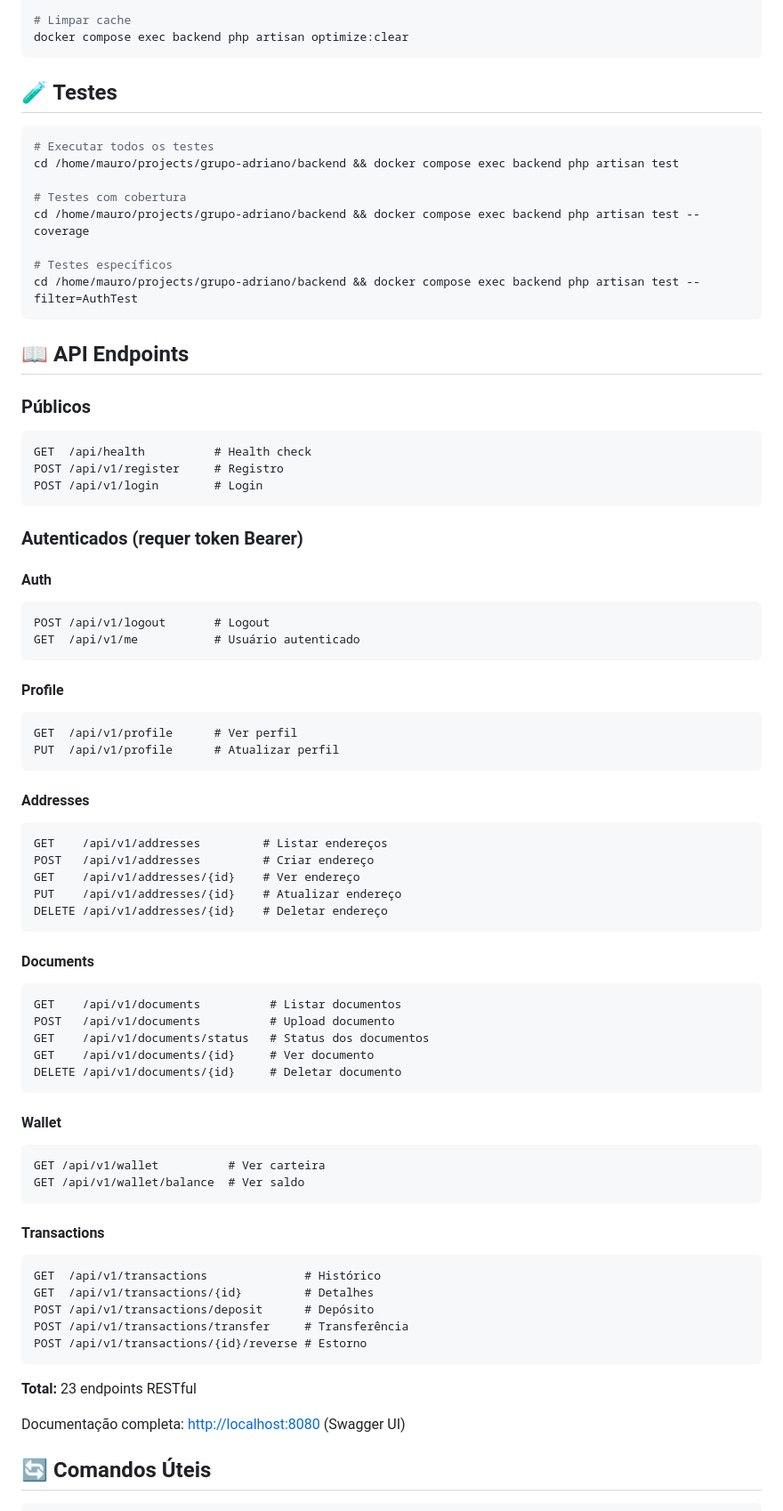
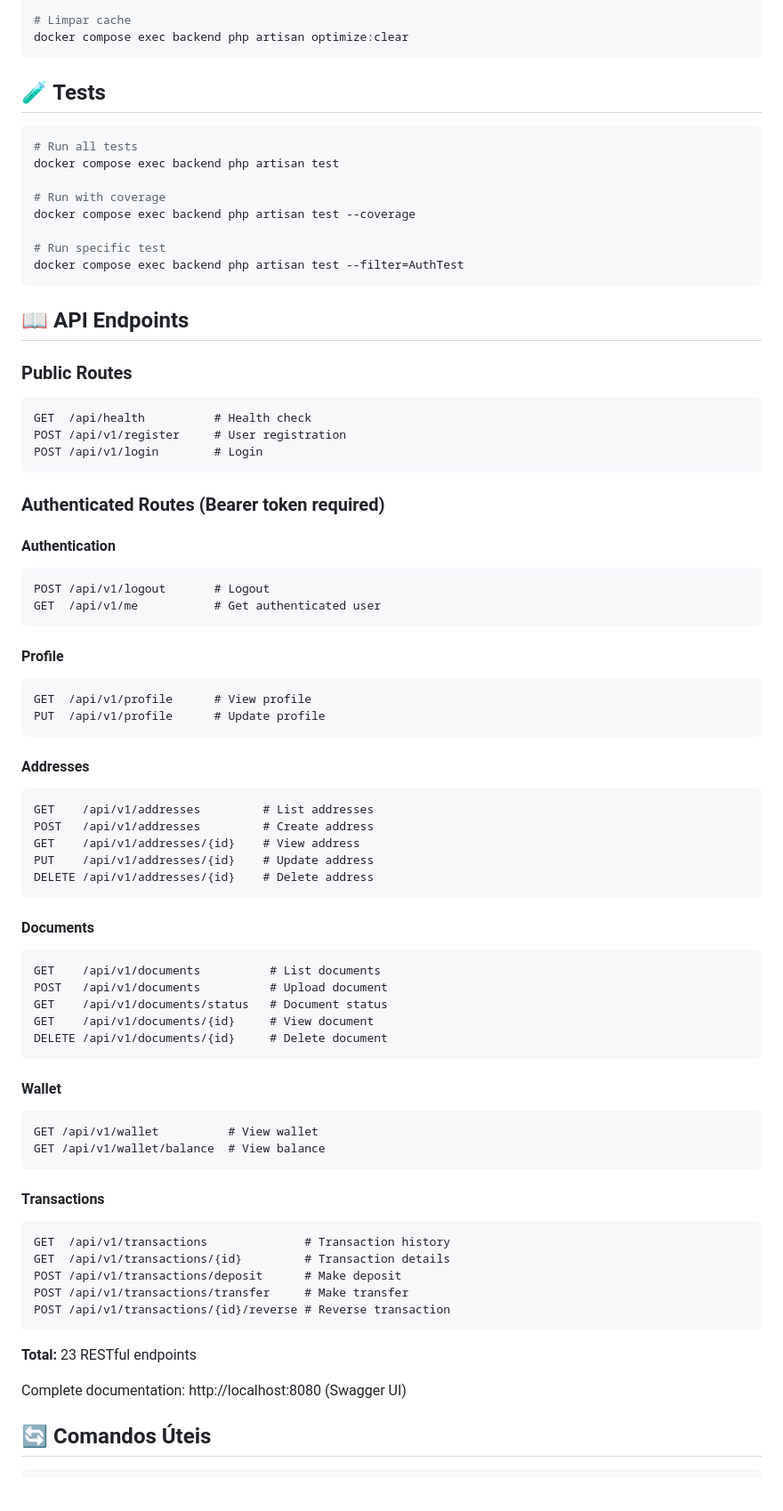
Before and after one commit to NeuronioAzul/financial-wallet, a Markdown page: backend/README.md, the part around one of its changes. Shown at 89% size. Rendered like a GitHub page; blank space fills up the shorter version.

````diff
--- a/backend/README.md
+++ b/backend/README.md
@@ -75,85 +68,85 @@ docker compose exec backend php artisan db:seed
 docker compose exec backend php artisan optimize:clear
 ```
 
-## 🧪 Testes
+## 🧪 Tests
 
 ```bash
-# Executar todos os testes
-cd /home/mauro/projects/grupo-adriano/backend && docker compose exec backend php artisan test
+# Run all tests
+docker compose exec backend php artisan test
 
-# Testes com cobertura
-cd /home/mauro/projects/grupo-adriano/backend && docker compose exec backend php artisan test --coverage
+# Run with coverage
+docker compose exec backend php artisan test --coverage
 
-# Testes específicos
-cd /home/mauro/projects/grupo-adriano/backend && docker compose exec backend php artisan test --filter=AuthTest
+# Run specific test
+docker compose exec backend php artisan test --filter=AuthTest
 ```
 
 ## 📖 API Endpoints
 
-### Públicos
+### Public Routes
 
 ```http
 GET  /api/health          # Health check
-POST /api/v1/register     # Registro
+POST /api/v1/register     # User registration
 POST /api/v1/login        # Login
 ```
 
-### Autenticados (requer token Bearer)
+### Authenticated Routes (Bearer token required)
 
-#### Auth
+#### Authentication
 
 ```http
 POST /api/v1/logout       # Logout
-GET  /api/v1/me           # Usuário autenticado
+GET  /api/v1/me           # Get authenticated user
 ```
 
 #### Profile
 
 ```http
-GET  /api/v1/profile      # Ver perfil
-PUT  /api/v1/profile      # Atualizar perfil
+GET  /api/v1/profile      # View profile
+PUT  /api/v1/profile      # Update profile
 ```
 
 #### Addresses
 
 ```http
-GET    /api/v1/addresses         # Listar endereços
-POST   /api/v1/addresses         # Criar endereço
-GET    /api/v1/addresses/{id}    # Ver endereço
-PUT    /api/v1/addresses/{id}    # Atualizar endereço
-DELETE /api/v1/addresses/{id}    # Deletar endereço
+GET    /api/v1/addresses         # List addresses
+POST   /api/v1/addresses         # Create address
+GET    /api/v1/addresses/{id}    # View address
+PUT    /api/v1/addresses/{id}    # Update address
+DELETE /api/v1/addresses/{id}    # Delete address
 ```
 
 #### Documents
 
 ```http
-GET    /api/v1/documents          # Listar documentos
-POST   /api/v1/documents          # Upload documento
-GET    /api/v1/documents/status   # Status dos documentos
-GET    /api/v1/documents/{id}     # Ver documento
-DELETE /api/v1/documents/{id}     # Deletar documento
+GET    /api/v1/documents          # List documents
+POST   /api/v1/documents          # Upload document
+GET    /api/v1/documents/status   # Document status
+GET    /api/v1/documents/{id}     # View document
+DELETE /api/v1/documents/{id}     # Delete document
 ```
 
 #### Wallet
 
 ```http
-GET /api/v1/wallet          # Ver carteira
-GET /api/v1/wallet/balance  # Ver saldo
+GET /api/v1/wallet          # View wallet
+GET /api/v1/wallet/balance  # View balance
 ```
 
 #### Transactions
 
 ```http
-GET  /api/v1/transactions              # Histórico
-GET  /api/v1/transactions/{id}         # Detalhes
-POST /api/v1/transactions/deposit      # Depósito
-POST /api/v1/transactions/transfer     # Transferência
-POST /api/v1/transactions/{id}/reverse # Estorno
+GET  /api/v1/transactions              # Transaction history
+GET  /api/v1/transactions/{id}         # Transaction details
+POST /api/v1/transactions/deposit      # Make deposit
+POST /api/v1/transactions/transfer     # Make transfer
+POST /api/v1/transactions/{id}/reverse # Reverse transaction
 ```
 
-**Total:** 23 endpoints RESTful
+**Total:** 23 RESTful endpoints
 
-Documentação completa: <http://localhost:8080> (Swagger UI)
+Complete documentation: http://localhost:8080 (Swagger UI)
 
 ## 🔄 Comandos Úteis
 
````
Also changed, not shown: other parts of backend/README.md (+63 -71 lines), README.md (+124 -135 lines), docs/SETUP.md (+93 -97 lines).
